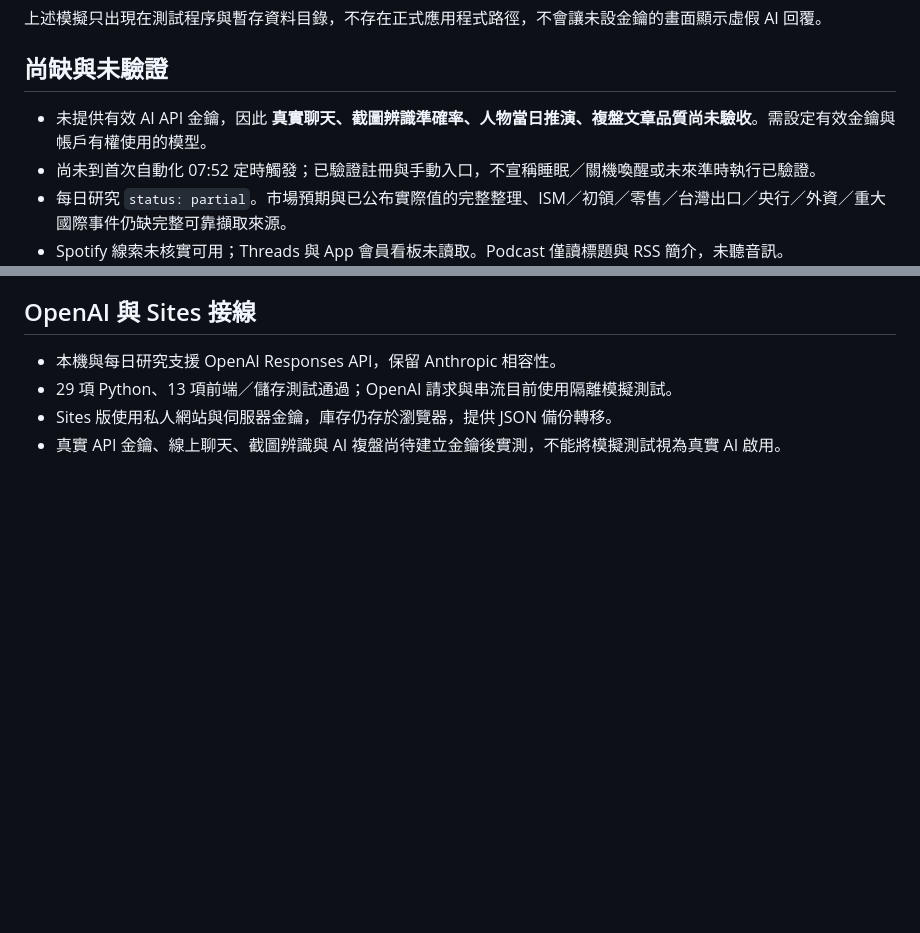
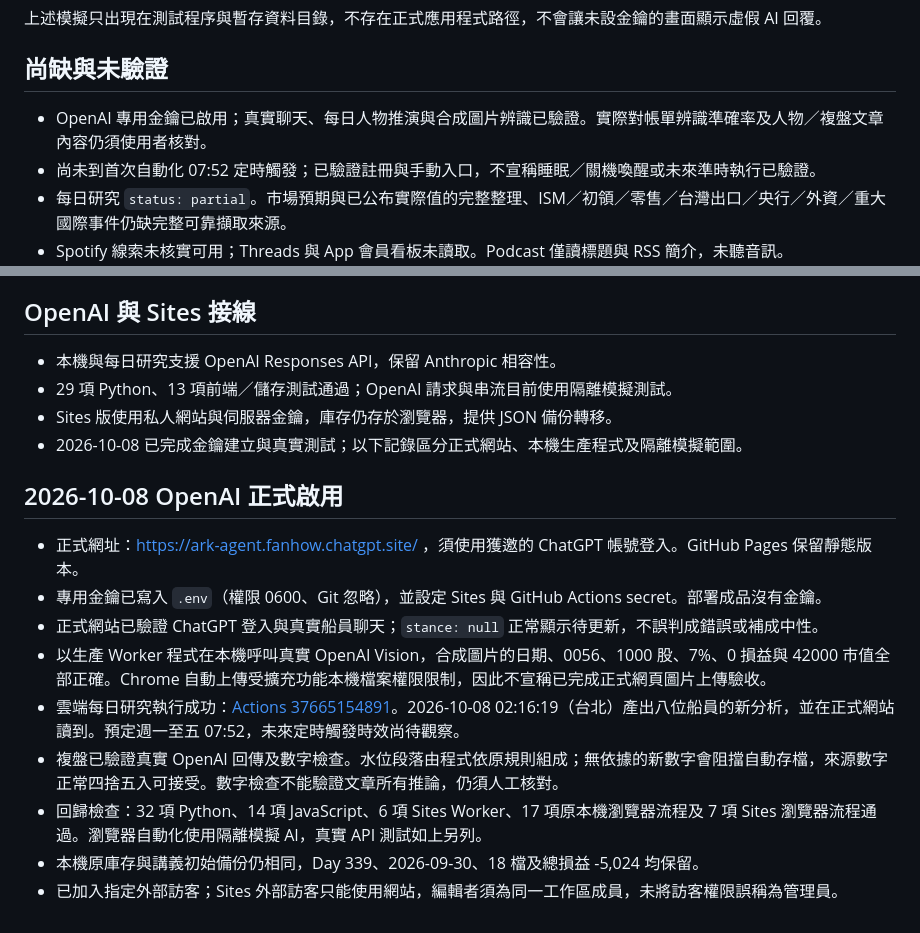
Before and after one commit to fanhow/ark-agent, a Markdown page: ACCEPTANCE.md, 2 parts joined by grey strips. GitHub-like rendering; blank space fills up the shorter version.

Commit message:
Document OpenAI activation and verified test scope [skip ci]

```diff
--- a/ACCEPTANCE.md
+++ b/ACCEPTANCE.md
@@ -26,7 +26,7 @@
 
 ## 尚缺與未驗證
 
-- 未提供有效 AI API 金鑰，因此 **真實聊天、截圖辨識準確率、人物當日推演、複盤文章品質尚未驗收**。需設定有效金鑰與帳戶有權使用的模型。
+- OpenAI 專用金鑰已啟用；真實聊天、每日人物推演與合成圖片辨識已驗證。實際對帳單辨識準確率及人物／複盤文章內容仍須使用者核對。
 - 尚未到首次自動化 07:52 定時觸發；已驗證註冊與手動入口，不宣稱睡眠／關機喚醒或未來準時執行已驗證。
 - 每日研究 `status: partial`。市場預期與已公布實際值的完整整理、ISM／初領／零售／台灣出口／央行／外資／重大國際事件仍缺完整可靠擷取來源。
 - Spotify 線索未核實可用；Threads 與 App 會員看板未讀取。Podcast 僅讀標題與 RSS 簡介，未聽音訊。
@@ -50,4 +50,16 @@
 - 本機與每日研究支援 OpenAI Responses API，保留 Anthropic 相容性。
 - 29 項 Python、13 項前端／儲存測試通過；OpenAI 請求與串流目前使用隔離模擬測試。
 - Sites 版使用私人網站與伺服器金鑰，庫存仍存於瀏覽器，提供 JSON 備份轉移。
-- 真實 API 金鑰、線上聊天、截圖辨識與 AI 複盤尚待建立金鑰後實測，不能將模擬測試視為真實 AI 啟用。
+- 2026-10-08 已完成金鑰建立與真實測試；以下記錄區分正式網站、本機生產程式及隔離模擬範圍。
+
+## 2026-10-08 OpenAI 正式啟用
+
+- 正式網址：https://ark-agent.fanhow.chatgpt.site/ ，須使用獲邀的 ChatGPT 帳號登入。GitHub Pages 保留靜態版本。
+- 專用金鑰已寫入 `.env`（權限 0600、Git 忽略），並設定 Sites 與 GitHub Actions secret。部署成品沒有金鑰。
+- 正式網站已驗證 ChatGPT 登入與真實船員聊天；`stance: null` 正常顯示待更新，不誤判成錯誤或補成中性。
+- 以生產 Worker 程式在本機呼叫真實 OpenAI Vision，合成圖片的日期、0056、1000 股、7%、0 損益與 42000 市值全部正確。Chrome 自動上傳受擴充功能本機檔案權限限制，因此不宣稱已完成正式網頁圖片上傳驗收。
+- 雲端每日研究執行成功：[Actions 37665154891](https://github.com/fanhow/ark-agent/actions/runs/37665154891)。2026-10-08 02:16:19（台北）產出八位船員的新分析，並在正式網站讀到。預定週一至五 07:52，未來定時觸發時效尚待觀察。
+- 複盤已驗證真實 OpenAI 回傳及數字檢查。水位段落由程式依原規則組成；無依據的新數字會阻擋自動存檔，來源數字正常四捨五入可接受。數字檢查不能驗證文章所有推論，仍須人工核對。
+- 回歸檢查：32 項 Python、14 項 JavaScript、6 項 Sites Worker、17 項原本機瀏覽器流程及 7 項 Sites 瀏覽器流程通過。瀏覽器自動化使用隔離模擬 AI，真實 API 測試如上另列。
+- 本機原庫存與講義初始備份仍相同，Day 339、2026-09-30、18 檔及總損益 -5,024 均保留。
+- 已加入指定外部訪客；Sites 外部訪客只能使用網站，編輯者須為同一工作區成員，未將訪客權限誤稱為管理員。
```
